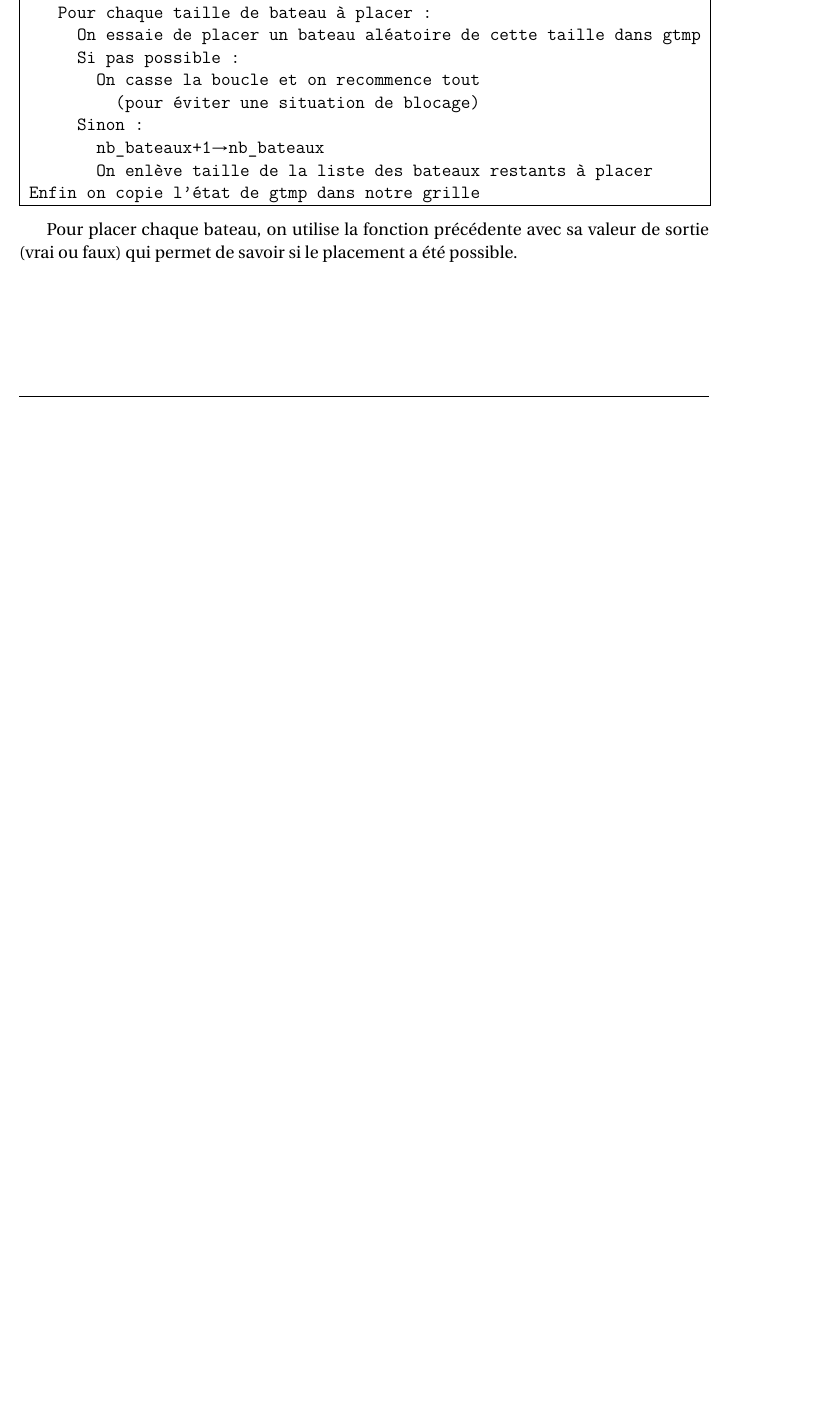
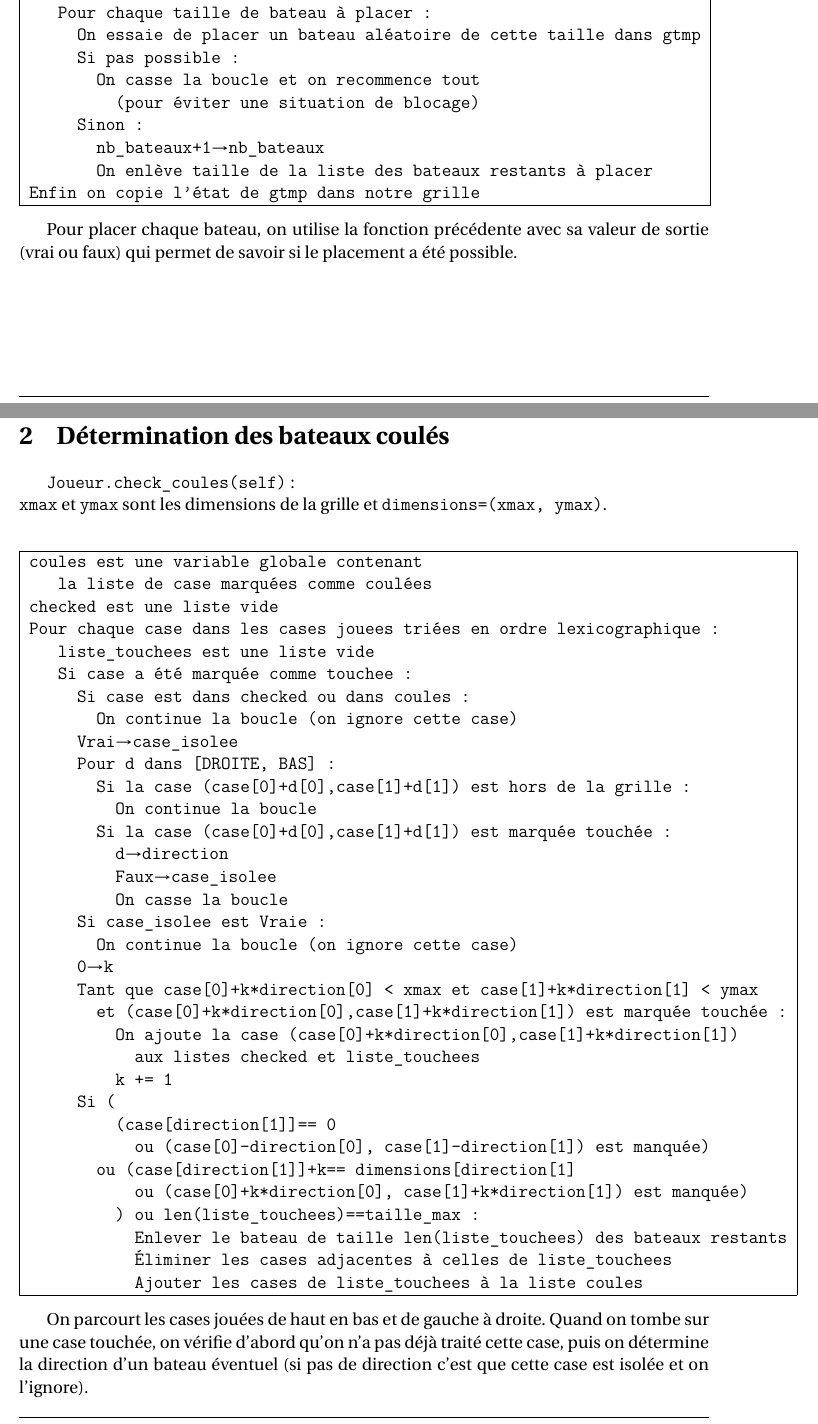
Before and after one commit to Abunux/pyBatNav, a LaTeX book (Rapport/Muller_Reboul_ISN2016_BatailleNavale_Rapport.tex, which reads Rapport/chapitres/annexe_algo_liste.tex): part of page 37 of 101 before the commit and two parts of pages 37 and 38 of 103 after it, the two joined at a grey line, cut so that both start at the same text, the shorter picture padded with empty space. Compiled offline with pdfLaTeX.

Commit message:
modifié:         Rapport/Muller_Reboul_ISN2016_BatailleNavale_Rapport.aux 	modifié:         Rapport/Muller_Reboul_ISN2016_BatailleNavale_Rapport.log 	modifié:         Rapport/Muller_Reboul_ISN2016_BatailleNavale_Rapport.pdf 	modifié:         Rapport/Muller_Reboul_ISN2016_BatailleNavale_Rapport.synctex.gz 	modifié:         Rapport/Muller_Reboul_ISN2016_BatailleNavale_Rapport.toc 	modifié:         Rapport/chapitres/annexe_algo_liste.tex 	modifié:         Rapport/chapitres/annexe_stats.tex 	modifié:         Rapport/chapitres/chap_console.tex 	modifié:         Rapport/chapitres/chap_joueurs.tex 	supprimé:        Rapport/media/distrib_HAL_niveau=1_n=10000.png 	supprimé:        Rapport/media/distrib_HAL_niveau=1_n=100000.png 	nouveau fichier: Rapport/media/distrib_HAL_niveau=1_n=1000000.png 	modifié:         bn_joueur.py

```diff
--- a/Rapport/chapitres/annexe_algo_liste.tex
+++ b/Rapport/chapitres/annexe_algo_liste.tex
@@ -132,3 +132,43 @@ Pour placer chaque bateau, on utilise la fonction précédente avec sa valeur de
 %\end{algo1}
 
 \newpage
+\section{Détermination des bateaux coulés}
+\texttt{Joueur.check\_coules(self)} :\\
+\texttt{xmax} et \texttt{ymax} sont les dimensions de la grille et \texttt{dimensions=(xmax, ymax)}.
+\begin{algo1}
+coules est une variable globale contenant\\
+\tab{1}la liste de case marquées comme coulées\\
+checked est une liste vide\\
+Pour chaque case dans les cases jouees triées en ordre lexicographique :\\
+\tab{1}liste\_touchees est une liste vide\\
+\tab{1}Si case a été marquée comme touchee :\\
+\tab{2}Si case est dans checked ou dans coules :\\
+\tab{3}On continue la boucle (on ignore cette case)\\
+\tab{2}Vrai\sto case\_isolee\\
+\tab{2}Pour d dans [DROITE, BAS] :\\
+\tab{3}Si la case (case[0]+d[0],case[1]+d[1]) est hors de la grille :\\
+\tab{4}On continue la boucle\\
+\tab{3}Si la case (case[0]+d[0],case[1]+d[1]) est marquée touchée :\\
+\tab{4}d\sto direction\\
+\tab{4}Faux\sto case\_isolee\\
+\tab{4}On casse la boucle\\
+\tab{2}Si case\_isolee est Vraie :\\
+\tab{3}On continue la boucle (on ignore cette case)\\
+\tab{2}0\sto k\\
+\tab{2}Tant que case[0]+k*direction[0] < xmax et case[1]+k*direction[1] < ymax\\
+\tab{3}et (case[0]+k*direction[0],case[1]+k*direction[1]) est marquée touchée :\\
+\tab{4}On ajoute la case (case[0]+k*direction[0],case[1]+k*direction[1])\\
+\tab{5}aux listes checked et liste\_touchees\\
+\tab{4}k += 1\\
+\tab{2}Si (\\
+\tab{2}\ \ \ \ (case[direction[1]]== 0 \\
+\tab{2}\ \ \ \ \ \ ou (case[0]-direction[0], case[1]-direction[1]) est manquée)\\
+\tab{2}\ \ ou (case[direction[1]]+k== dimensions[direction[1] \\
+\tab{2}\ \ \ \ \ \ ou (case[0]+k*direction[0], case[1]+k*direction[1]) est manquée)\\
+\tab{2}\ \ \ \ ) ou len(liste\_touchees)==taille\_max :\\
+\tab{5}Enlever le bateau de taille len(liste\_touchees) des bateaux restants\\
+\tab{5}Éliminer les cases adjacentes à celles de liste\_touchees\\
+\tab{5}Ajouter les cases de liste\_touchees à la liste coules\\
+\end{algo1}
+
+On parcourt les cases jouées de haut en bas et de gauche à droite. Quand on tombe sur une case touchée, on vérifie d'abord qu'on n'a pas déjà traité cette case, puis on détermine la direction d'un bateau éventuel (si pas de direction c'est que cette case est isolée et on l'ignore).
```
Also changed, not shown: Rapport/chapitres/annexe_stats.tex (+2 -2 lines), Rapport/chapitres/chap_console.tex (+1 -1 lines), Rapport/chapitres/chap_joueurs.tex (+4 -2 lines), Rapport/Muller_Reboul_ISN2016_BatailleNavale_Rapport.pdf, Rapport/media/distrib_HAL_niveau=1_n=10000.png (deleted), Rapport/media/distrib_HAL_niveau=1_n=100000.png (deleted), Rapport/media/distrib_HAL_niveau=1_n=1000000.png (added), Rapport/chapitres/annexe_algo_liste.tex (15 more changed lines), 5 other files.
